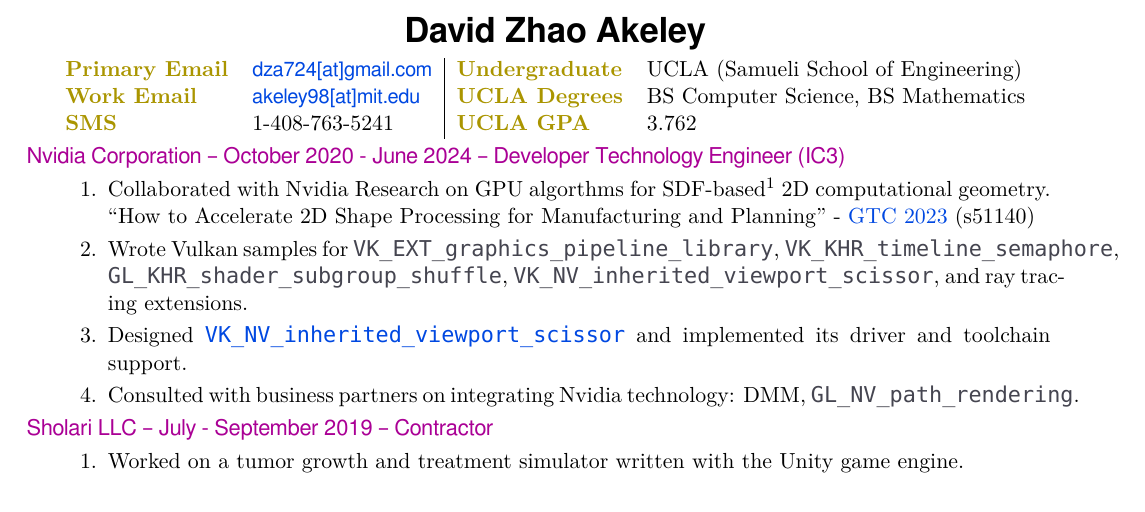
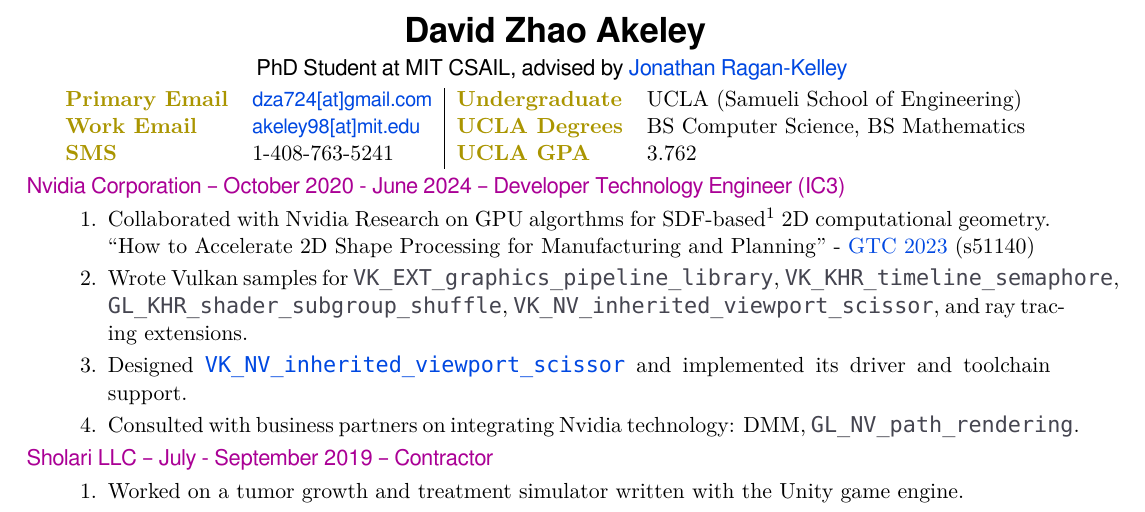
Before and after one commit to akeley98/cv, a LaTeX CV (cv_base.tex): part of the page, cut so that both start at the same text. Compiled offline with XeLaTeX; a missing font is replaced by an installed copy or a similar font.

Commit message:
Update PhD student title

```diff
--- a/cv_base.tex
+++ b/cv_base.tex
@@ -6,12 +6,7 @@
 
 \textbf{\textsf{ \LARGE \color{titleColor} David Zhao Akeley}}
 
-\ifdefined\RESUME
-\textsf{Incoming MIT CSAIL PhD Student -- Résumé}
-\fi
-\ifdefined\CV
-\textsf{Incoming MIT CSAIL PhD Student -- Curriculum Vitae}
-\fi
+\textsf{PhD Student at MIT CSAIL, advised by \webText{https://people.csail.mit.edu/jrk}{Jonathan Ragan-Kelley}}
 
 \end{center}
 
```
Also changed, not shown: cv.pdf, resume.pdf.
